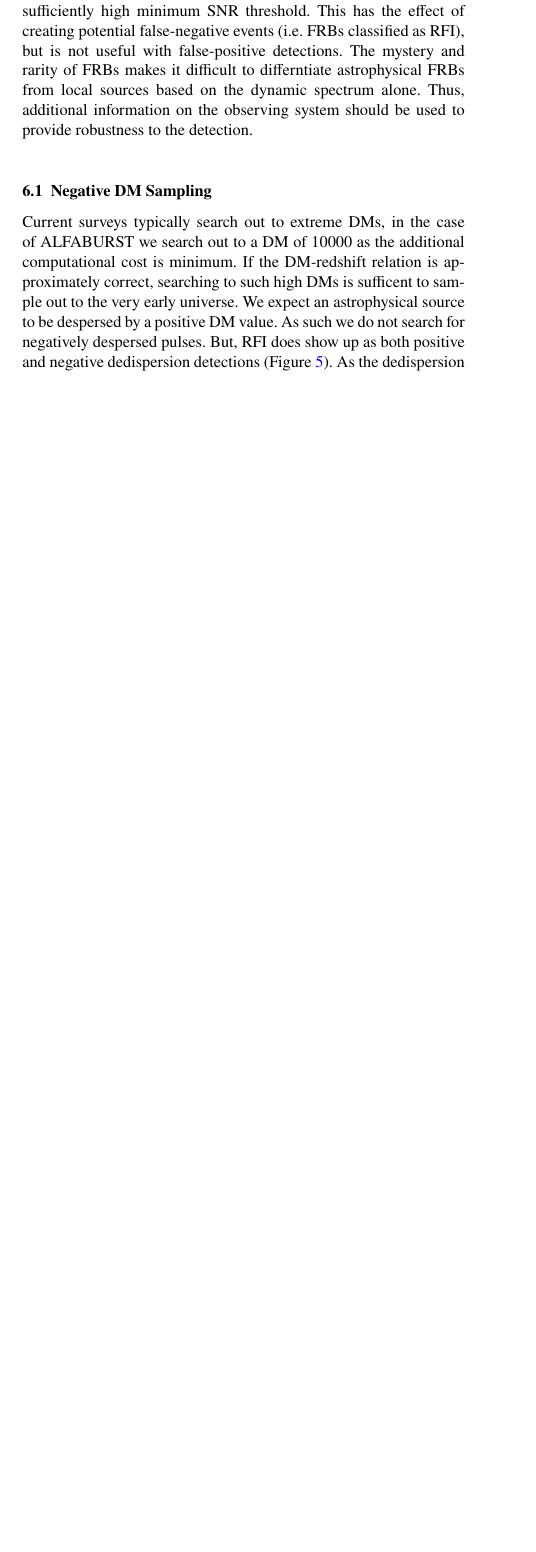
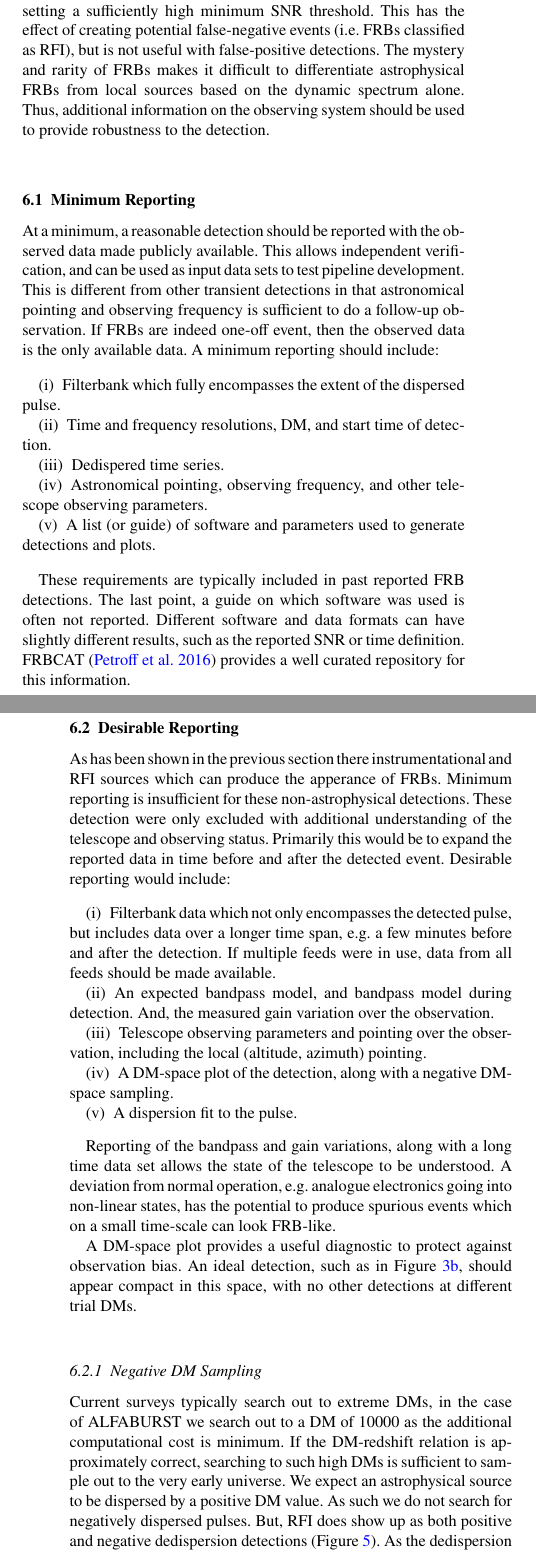
Before and after one commit to griffinfoster/terrestrial-frb-letter, a LaTeX paper (terrestrial-frb-letter.tex): part of one column of page 7 of 8 before the commit and two parts of the columns of pages 7 and 8 of 9 after it, the two joined at a grey line, cut so that both start at the same text, the shorter picture padded with empty space. Compiled offline with pdfLaTeX.

Commit message:
added verification tests, editted conclusion

```diff
--- a/terrestrial-frb-letter.tex
+++ b/terrestrial-frb-letter.tex
@@ -75,6 +75,7 @@
 \newacronym{sefd}{SEFD}{System Equivalent Flux Density}
 \newacronym{snr}{SNR}{Signal-to-Noise Ratio}
 \newacronym{sps}{SPS}{Single Pulse Search}
+\newacronym{vlbi}{VLBI}{Very-Long Baseline Interferometry}
 
 %%%%%%%%%%%%%%%%%%%%%%%%%%%%%%%%%%%%%%%%%%%%%%%%%%
 
@@ -676,43 +687,80 @@ efficiently filter for dispersed pulses. The vast majority of events are flagged
 by \gls{rfi} excisers and setting a sufficiently high minimum \gls{snr}
 threshold. This has the effect of creating potential false-negative events (i.e.
 FRBs classified as RFI), but is not useful with false-positive detections. The
-mystery and rarity of FRBs makes it difficult to differntiate astrophysical FRBs
+mystery and rarity of FRBs makes it difficult to differentiate astrophysical FRBs
 from local sources based on the dynamic spectrum alone. Thus, additional
 information on the observing system should be used to provide robustness to the
 detection.
 
-% detection robustness
-% online data
+% TODO: detection robustness
 
-% -> many FRBs have this on FRBCAT
-% minimum detection requirements:
-%   SNR maximized DM, time and freq resolution
-%   filterbank covering the extent of the pulse (online)
-%   scipt/guide to recreate detection
-%   astronomical pointing
+\subsection{Minimum Reporting}
 
-% desirable requirements:
-%   filterbank +/- multiple minutes of event
-%   expected and observed bandpass model, SEFD/gain variations
-%   telescope observing status +/- multiple minutes of event
-%   telescope local pointing
-%   DM-space plot (with negative DMs)
-%   dispersion fit
-%   raw voltage data, at least undecimated power spectra
+At a minimum, a reasonable detection should be reported with the observed data
+made publicly available.  This allows independent verification, and can be used
+as input data sets to test pipeline development.  This is different from other
+transient detections in that astronomical pointing and observing frequency is
+sufficient to do a follow-up observation. If \glspl{frb} are indeed one-off
+event, then the observed data is the only available data. A minimum reporting
+should include:
 
-% exemplary requirements:
-%   multi-site observations
-%   increased bandwidth (BL C-band obs)
-%   interferometric visibilities
+\begin{enumerate}
+    \item Filterbank which fully encompasses the extent of the dispersed pulse.
+    \item Time and frequency resolutions, DM, and start time of detection.
+    \item Dedispered time series.
+    \item Astronomical pointing, observing frequency, and other telescope
+    observing parameters.
+    \item A list (or guide) of software and parameters used to generate
+    detections and plots.
+\end{enumerate}
 
-\subsection{Negative DM Sampling}
+These requirements are typically included in past reported \gls{frb} detections.
+The last point, a guide on which software was used is often not reported.
+Different software and data formats can have slightly different results, such as
+the reported \gls{snr} or time definition.  FRBCAT \citep{2016PASA...33...45P}
+provides a well curated repository for this information.
+
+\subsection{Desirable Reporting}
+
+As has been shown in the previous section there instrumentational and RFI
+sources which can produce the apperance of \glspl{frb}. Minimum reporting is
+insufficient for these non-astrophysical detections. These detection were only
+excluded with additional understanding of the telescope and observing status.
+Primarily this would be to expand the reported data in time before and after the
+detected event. Desirable reporting would include:
+
+\begin{enumerate}
+    \item Filterbank data which not only encompasses the detected pulse, but
+    includes data over a longer time span, e.g. a few minutes before and after
+    the detection. If multiple feeds were in use, data from all feeds should be
+    made available.
+    \item An expected bandpass model, and bandpass model during detection. And,
+    the measured gain variation over the observation.
+    \item Telescope observing parameters and pointing over the observation,
+    including the local (altitude, azimuth) pointing.
+    \item A DM-space plot of the detection, along with a negative DM-space
+    sampling.
+    \item A dispersion fit to the pulse.
+\end{enumerate}
+
+Reporting of the bandpass and gain variations, along with a long time data set
+allows the state of the telescope to be understood. A deviation from normal
+operation, e.g. analogue electronics going into non-linear states, has the
+potential to produce spurious events which on a small time-scale can look
+FRB-like.
+
+A DM-space plot provides a useful diagnostic to protect against observation
+bias. An ideal detection, such as in Figure \ref{fig:dm_time_B1859}, should
+appear compact in this space, with no other detections at different trial DMs.
+
+\subsubsection{Negative DM Sampling}
 
 Current surveys typically search out to extreme \glspl{dm}, in the case of
 ALFABURST we search out to a \gls{dm} of 10000 as the additional computational
 cost is minimum. If the \gls{dm}-redshift relation is approximately correct,
-searching to such high \glspl{dm} is sufficent to sample out to the very early
-universe. We expect an astrophysical source to be despersed by a positive
-\gls{dm} value. As such we do not search for negatively despersed pulses. But,
+searching to such high \glspl{dm} is sufficient to sample out to the very early
+universe. We expect an astrophysical source to be dispersed by a positive
+\gls{dm} value. As such we do not search for negatively dispersed pulses. But,
 \gls{rfi} does show up as both positive and negative dedispersion detections
 (Figure \ref{fig:beamo0_80s}). As the dedispersion search is no longer
 computationally limited it would be possible to search the negative \gls{dm}
@@ -741,0 +790 @@ regular sampling of the space would be sufficient.
+Pulses from FRB121102 have been detected across a 4 GHz band (4 - 8 GHz)
@@ -741,0 +796 @@ regular sampling of the space would be sufficient.
+Detection of \glspl{frb} at multiple frequencies not only adds to the scientific
@@ -746,4 +806,6 @@ regular sampling of the space would be sufficient.
 as so far no follow-up observations have been able to verify a source using a
 different telescope or observing frequency, except in the case of FRB121102
 which is known to repeat. Thus, it is necessary to provide reasonable evidence
-for an extra-terrestiral origin when reporting a detection.
+for an astrophysical origin when reporting a detection.
+
+As the size and number of \gls{frb} surveys continues to increase, one expects
@@ -749,0 +817 @@ for an extra-terrestiral origin when reporting a detection.
+Though many previously reported \gls{frb} detections have provided sufficient
@@ -749,0 +825 @@ for an extra-terrestiral origin when reporting a detection.
+Current and future surveys which search across large fractional bandwidths, and
```
Also changed, not shown: alfaburst.bib (+9 -0 lines), terrestrial-frb-letter.tex (124 more changed lines).
